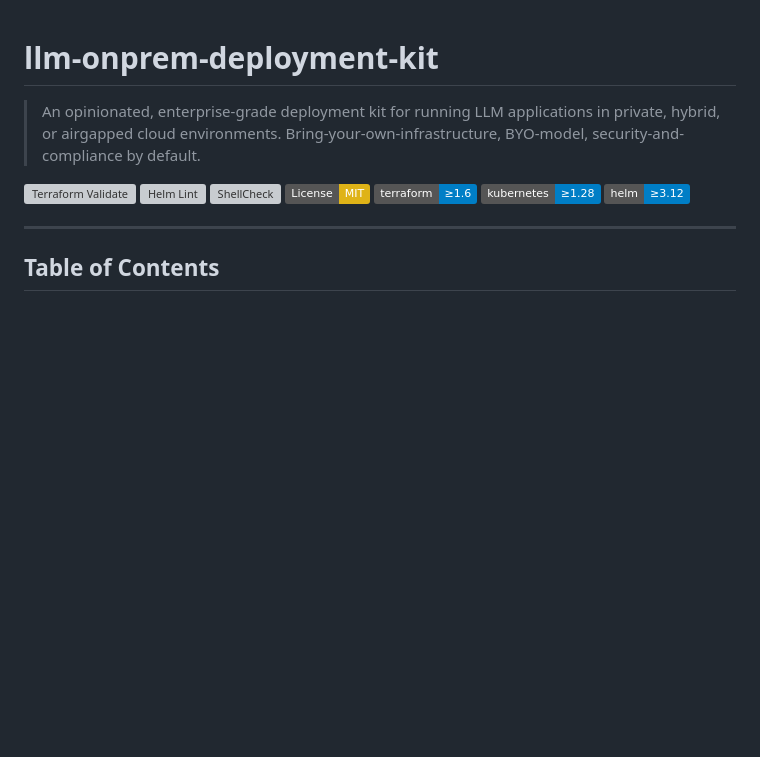
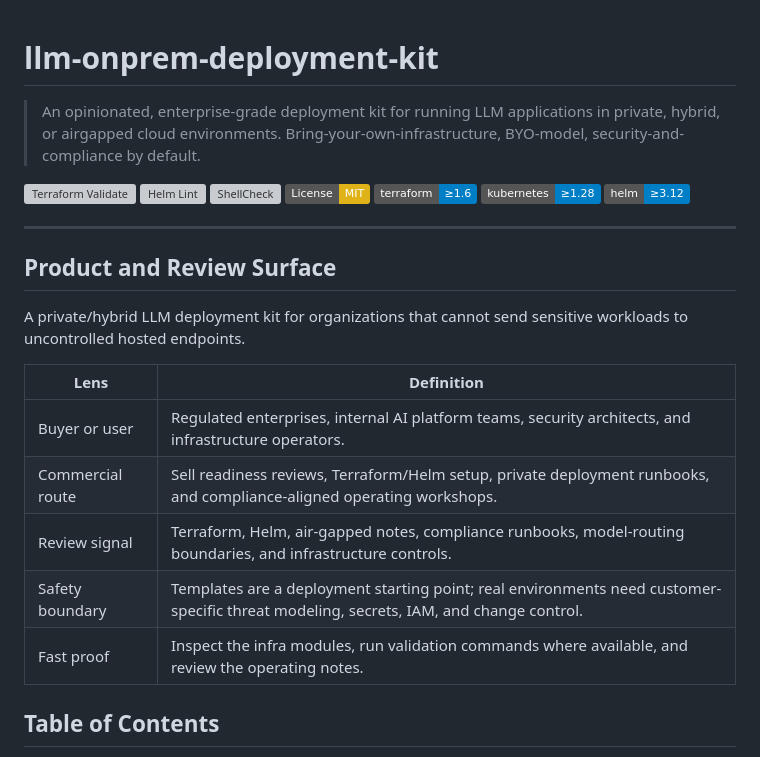
Before and after one commit to KIM3310/llm-onprem-deployment-kit, a Markdown page: README.md, the part around the change. Drawn GitHub-style; badges without logos; blank space fills up the shorter version; grey boxes are pictures that could not be loaded.

Commit message:
Add product review surface

```diff
--- a/README.md
+++ b/README.md
@@ -11,6 +11,18 @@
 [![Helm](https://img.shields.io/badge/helm-%E2%89%A53.12-blue.svg)](https://helm.sh/)
 
 ---
+
+## Product and Review Surface
+
+A private/hybrid LLM deployment kit for organizations that cannot send sensitive workloads to uncontrolled hosted endpoints.
+
+| Lens | Definition |
+|---|---|
+| Buyer or user | Regulated enterprises, internal AI platform teams, security architects, and infrastructure operators. |
+| Commercial route | Sell readiness reviews, Terraform/Helm setup, private deployment runbooks, and compliance-aligned operating workshops. |
+| Review signal | Terraform, Helm, air-gapped notes, compliance runbooks, model-routing boundaries, and infrastructure controls. |
+| Safety boundary | Templates are a deployment starting point; real environments need customer-specific threat modeling, secrets, IAM, and change control. |
+| Fast proof | Inspect the infra modules, run validation commands where available, and review the operating notes. |
 
 ## Table of Contents
 
```
